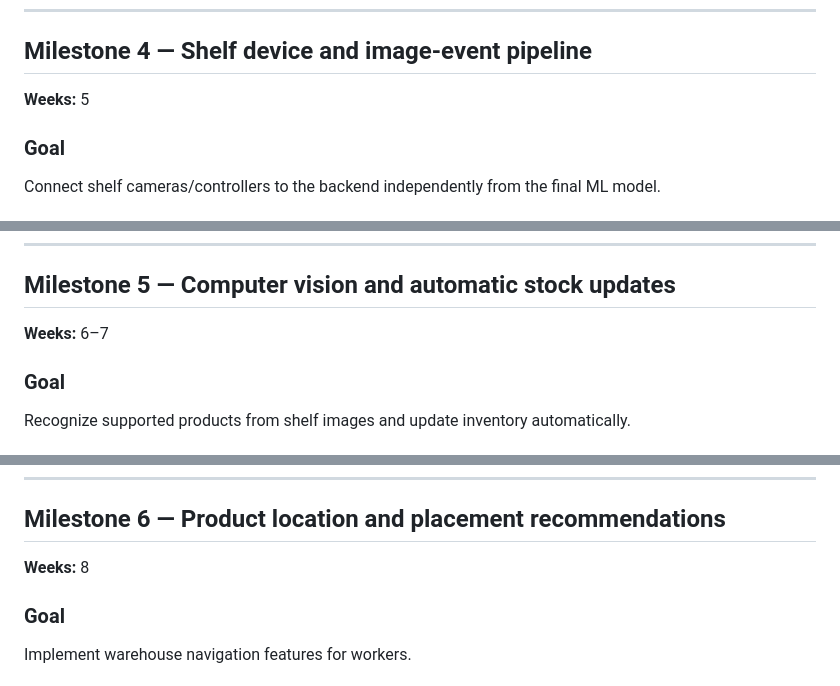
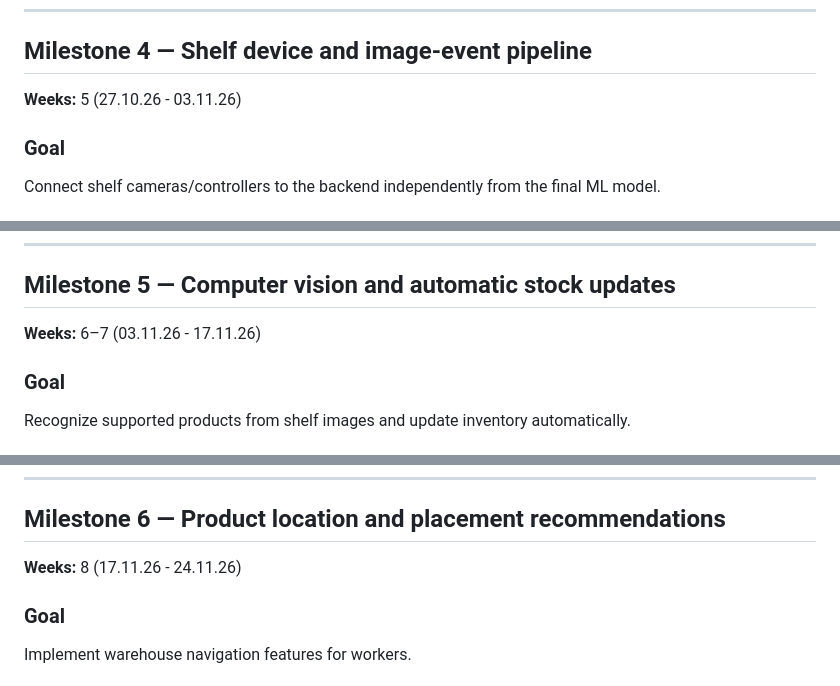
Before and after one commit to Skri1l/Smart-Warehouse, a Markdown page: Documentation/MILESTONES.md, 3 parts joined by grey strips. Drawn GitHub-style.

```diff
--- a/Documentation/MILESTONES.md
+++ b/Documentation/MILESTONES.md
@@ -80,7 +80,7 @@ Make the system usable by authenticated warehouse users.
 ---
 
 ## Milestone 4 — Shelf device and image-event pipeline
-**Weeks:** 5
+**Weeks:** 5 (27.10.26 - 03.11.26)
 
 ### Goal
 Connect shelf cameras/controllers to the backend independently from the final ML model.
@@ -104,7 +104,7 @@ Connect shelf cameras/controllers to the backend independently from the final ML
 ---
 
 ## Milestone 5 — Computer vision and automatic stock updates
-**Weeks:** 6–7
+**Weeks:** 6–7 (03.11.26 - 17.11.26)
 
 ### Goal
 Recognize supported products from shelf images and update inventory automatically.
@@ -130,7 +130,7 @@ Recognize supported products from shelf images and update inventory automaticall
 ---
 
 ## Milestone 6 — Product location and placement recommendations
-**Weeks:** 8
+**Weeks:** 8 (17.11.26 - 24.11.26)
 
 ### Goal
 Implement warehouse navigation features for workers.
```
Also changed, not shown: other parts of Documentation/MILESTONES.md (+5 -5 lines).
